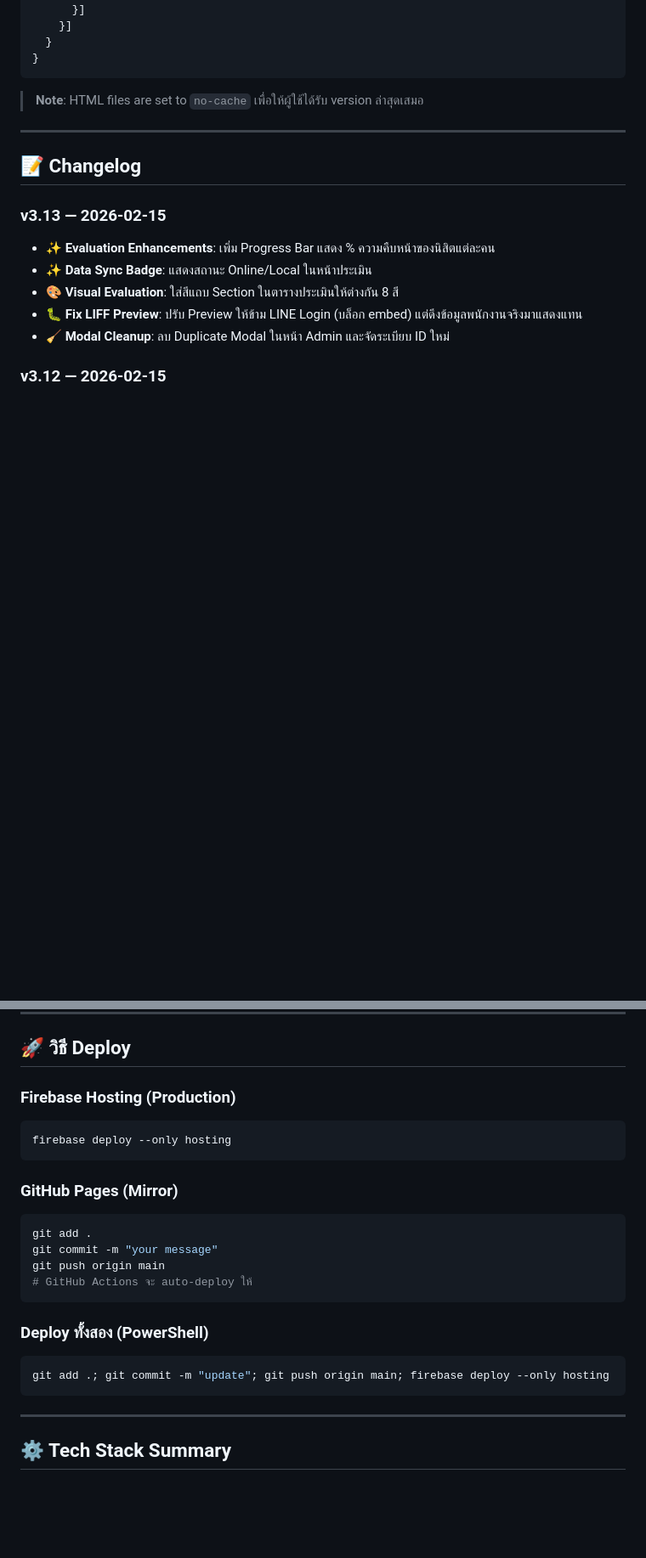
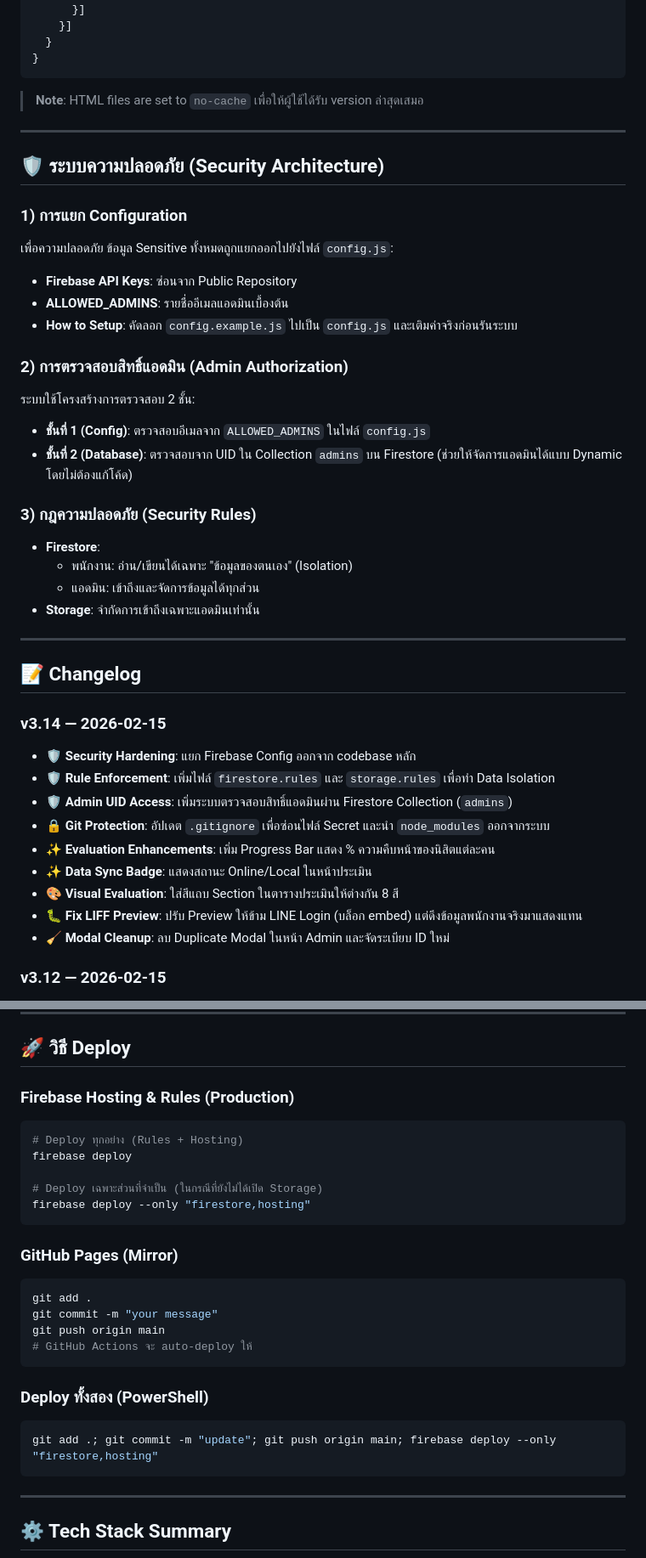
Before and after one commit to mlpditto/2026-in-out-dashboard, a Markdown page: README.md, 2 parts joined by grey strips. Shown at 85% size. Rendered like a GitHub page; blank space fills up the shorter version.

Commit message:
Update README.md to v3.14 with security documentation

````diff
--- a/README.md
+++ b/README.md
@@ -299,9 +303,34 @@
 
 ---
 
+## 🛡️ ระบบความปลอดภัย (Security Architecture)
+
+### 1) การแยก Configuration
+เพื่อความปลอดภัย ข้อมูล Sensitive ทั้งหมดถูกแยกออกไปยังไฟล์ `config.js`:
+- **Firebase API Keys**: ซ่อนจาก Public Repository
+- **ALLOWED_ADMINS**: รายชื่ออีเมลแอดมินเบื้องต้น
+- **How to Setup**: คัดลอก `config.example.js` ไปเป็น `config.js` และเติมค่าจริงก่อนรันระบบ
+
+### 2) การตรวจสอบสิทธิ์แอดมิน (Admin Authorization)
+ระบบใช้โครงสร้างการตรวจสอบ 2 ชั้น:
+- **ชั้นที่ 1 (Config)**: ตรวจสอบอีเมลจาก `ALLOWED_ADMINS` ในไฟล์ `config.js`
+- **ชั้นที่ 2 (Database)**: ตรวจสอบจาก UID ใน Collection `admins` บน Firestore (ช่วยให้จัดการแอดมินได้แบบ Dynamic โดยไม่ต้องแก้โค้ด)
+
+### 3) กฎความปลอดภัย (Security Rules)
+- **Firestore**:
+    - พนักงาน: อ่าน/เขียนได้เฉพาะ "ข้อมูลของตนเอง" (Isolation)
+    - แอดมิน: เข้าถึงและจัดการข้อมูลได้ทุกส่วน
+- **Storage**: จำกัดการเข้าถึงเฉพาะแอดมินเท่านั้น
+
+---
+
 ## 📝 Changelog
 
-### v3.13 — 2026-02-15
+### v3.14 — 2026-02-15
+- 🛡️ **Security Hardening**: แยก Firebase Config ออกจาก codebase หลัก
+- 🛡️ **Rule Enforcement**: เพิ่มไฟล์ `firestore.rules` และ `storage.rules` เพื่อทำ Data Isolation
+- 🛡️ **Admin UID Access**: เพิ่มระบบตรวจสอบสิทธิ์แอดมินผ่าน Firestore Collection (`admins`)
+- 🔒 **Git Protection**: อัปเดต `.gitignore` เพื่อซ่อนไฟล์ Secret และนำ `node_modules` ออกจากระบบ
 - ✨ **Evaluation Enhancements**: เพิ่ม Progress Bar แสดง % ความคืบหน้าของนิสิตแต่ละคน
 - ✨ **Data Sync Badge**: แสดงสถานะ Online/Local ในหน้าประเมิน
 - 🎨 **Visual Evaluation**: ใส่สีแถบ Section ในตารางประเมินให้ต่างกัน 8 สี
@@ -349,9 +378,13 @@
 
 ## 🚀 วิธี Deploy
 
-### Firebase Hosting (Production)
+### Firebase Hosting & Rules (Production)
 ```bash
-firebase deploy --only hosting
+# Deploy ทุกอย่าง (Rules + Hosting)
+firebase deploy
+
+# Deploy เฉพาะส่วนที่จำเป็น (ในกรณีที่ยังไม่ได้เปิด Storage)
+firebase deploy --only "firestore,hosting"
 ```
 
 ### GitHub Pages (Mirror)
@@ -364,7 +397,7 @@ git push origin main
 
 ### Deploy ทั้งสอง (PowerShell)
 ```powershell
-git add .; git commit -m "update"; git push origin main; firebase deploy --only hosting
+git add .; git commit -m "update"; git push origin main; firebase deploy --only "firestore,hosting"
 ```
 
 ---
````
Also changed, not shown: other parts of README.md (+7 -3 lines).
